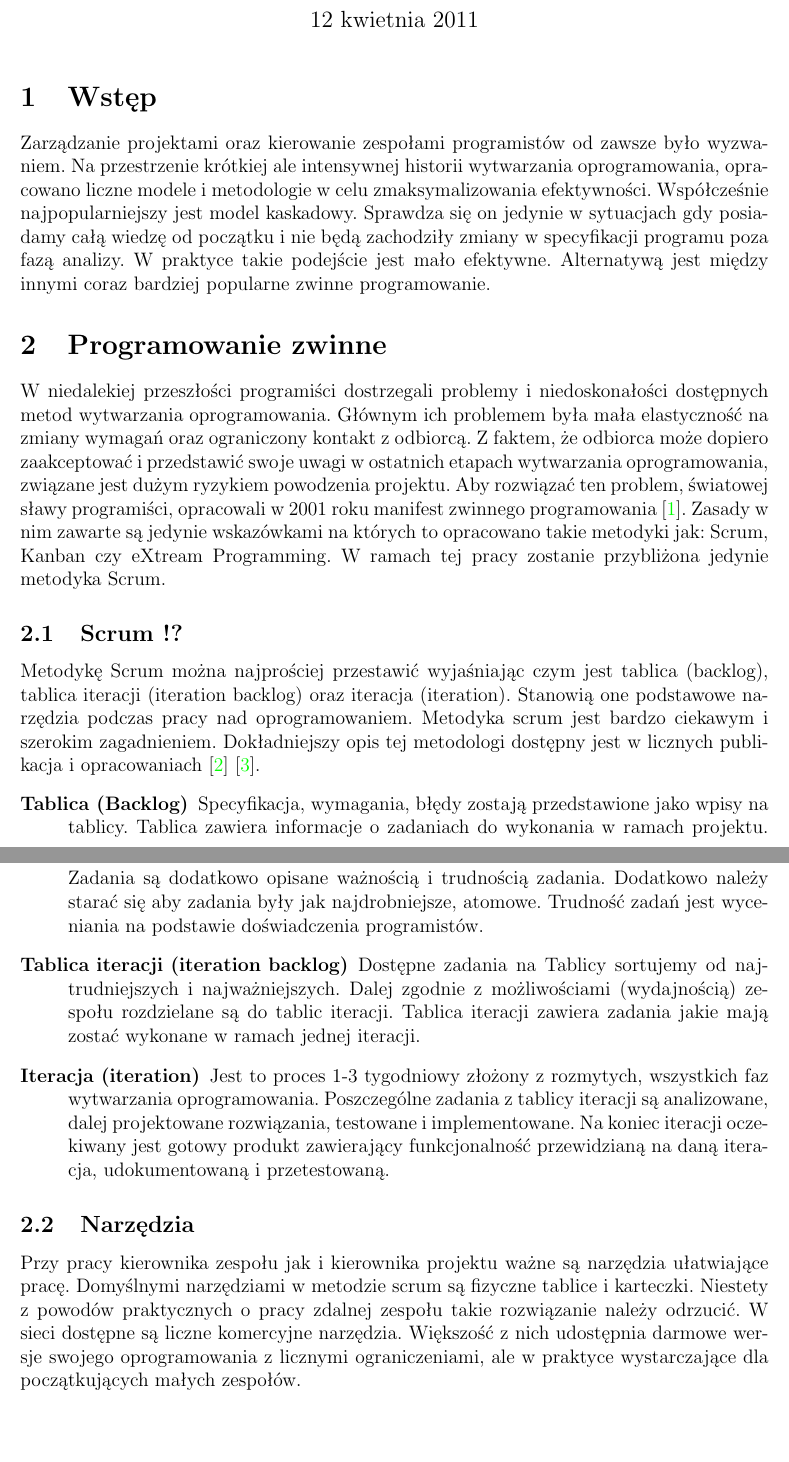
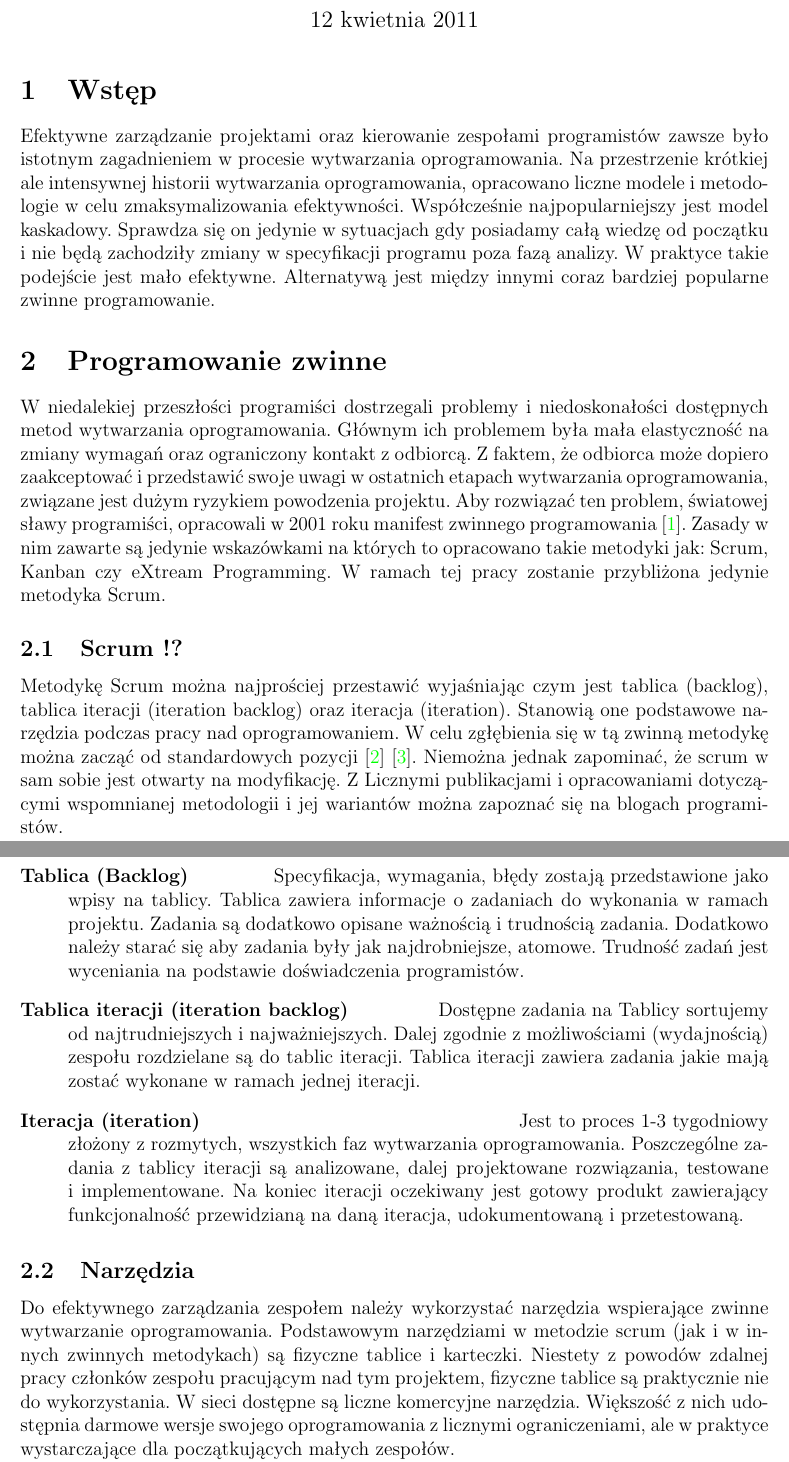
Before and after one commit to jkotur/mini-at-eiti-rso, a LaTeX document (doc/opracowanie_zarzadzanie_zaspolem/zarzadzanie_zespolem.tex): two parts of pages 1 and 2 of 4, joined at a grey line, cut so that both start at the same text, the shorter picture padded with empty space. Compiled offline with pdfLaTeX.

Commit message:
dorobne poprawki

```diff
--- a/doc/opracowanie_zarzadzanie_zaspolem/zarzadzanie_zespolem.tex
+++ b/doc/opracowanie_zarzadzanie_zaspolem/zarzadzanie_zespolem.tex
@@ -15,7 +15,7 @@
 
 \section{Wstęp}
 
-Zarządzanie projektami oraz kierowanie zespołami programistów od zawsze było wyzwaniem. Na przestrzenie krótkiej ale intensywnej historii wytwarzania oprogramowania, opracowano liczne modele i metodologie w celu zmaksymalizowania efektywności. Współcześnie najpopularniejszy jest model kaskadowy. Sprawdza się on jedynie w sytuacjach gdy posiadamy całą wiedzę od początku i nie będą zachodziły zmiany w specyfikacji programu poza fazą analizy. W praktyce takie podejście jest mało efektywne. Alternatywą jest między innymi coraz bardziej popularne zwinne programowanie.
+Efektywne zarządzanie projektami oraz kierowanie zespołami programistów zawsze było istotnym zagadnieniem w procesie wytwarzania oprogramowania. Na przestrzenie krótkiej ale intensywnej historii wytwarzania oprogramowania, opracowano liczne modele i metodologie w celu zmaksymalizowania efektywności. Współcześnie najpopularniejszy jest model kaskadowy. Sprawdza się on jedynie w sytuacjach gdy posiadamy całą wiedzę od początku i nie będą zachodziły zmiany w specyfikacji programu poza fazą analizy. W praktyce takie podejście jest mało efektywne. Alternatywą jest między innymi coraz bardziej popularne zwinne programowanie.
 
 \section{Programowanie zwinne}
 
@@ -23,21 +23,24 @@ W niedalekiej przeszłości programiści dostrzegali problemy i niedoskonałośc
 
 \subsection{Scrum !?}
 
-Metodykę Scrum można najprościej przestawić wyjaśniając czym jest tablica (backlog), tablica iteracji (iteration backlog) oraz iteracja (iteration). Stanowią one podstawowe narzędzia podczas pracy nad oprogramowaniem. Metodyka scrum jest bardzo ciekawym i szerokim zagadnieniem. Dokładniejszy opis tej metodologi dostępny jest w licznych publikacja i opracowaniach \cite{scrumalliance} \cite{scrum_wiki}.
+Metodykę Scrum można najprościej przestawić wyjaśniając czym jest tablica (backlog), tablica iteracji (iteration backlog) oraz iteracja (iteration). Stanowią one podstawowe narzędzia podczas pracy nad oprogramowaniem. W celu zgłębienia się w tą zwinną metodykę można zacząć od standardowych pozycji \cite{scrumalliance} \cite{scrum_wiki}. Niemożna jednak zapominać, że scrum w sam sobie jest otwarty na modyfikację. Z Licznymi publikacjami i opracowaniami dotyczącymi wspomnianej metodologii i jej wariantów można zapoznać się na blogach programistów.
 
 \begin{description}
 
-\item[Tablica (Backlog)] Specyfikacja, wymagania, błędy zostają przedstawione jako wpisy na tablicy. Tablica zawiera informacje o zadaniach do wykonania w ramach projektu. Zadania są dodatkowo opisane ważnością i trudnością zadania. Dodatkowo należy starać się aby zadania były jak najdrobniejsze, atomowe. Trudność zadań jest wyceniania na podstawie doświadczenia programistów.
+\item[Tablica (Backlog)]\hfill
+Specyfikacja, wymagania, błędy zostają przedstawione jako wpisy na tablicy. Tablica zawiera informacje o zadaniach do wykonania w ramach projektu. Zadania są dodatkowo opisane ważnością i trudnością zadania. Dodatkowo należy starać się aby zadania były jak najdrobniejsze, atomowe. Trudność zadań jest wyceniania na podstawie doświadczenia programistów.
 
-\item[Tablica iteracji (iteration backlog)] Dostępne zadania na Tablicy sortujemy od najtrudniejszych i najważniejszych. Dalej zgodnie z możliwościami (wydajnością) zespołu rozdzielane są do tablic iteracji. Tablica iteracji zawiera zadania jakie mają zostać wykonane w ramach jednej iteracji.
+\item[Tablica iteracji (iteration backlog)]\hfill
+Dostępne zadania na Tablicy sortujemy od najtrudniejszych i najważniejszych. Dalej zgodnie z możliwościami (wydajnością) zespołu rozdzielane są do tablic iteracji. Tablica iteracji zawiera zadania jakie mają zostać wykonane w ramach jednej iteracji.
 
-\item[Iteracja (iteration)] Jest to proces 1-3 tygodniowy złożony z rozmytych, wszystkich faz wytwarzania oprogramowania. Poszczególne zadania z tablicy iteracji są analizowane, dalej projektowane rozwiązania, testowane i implementowane. Na koniec iteracji oczekiwany jest gotowy produkt zawierający funkcjonalność przewidzianą na daną iteracja, udokumentowaną i przetestowaną.
+\item[Iteracja (iteration)]\hfill
+Jest to proces 1-3 tygodniowy złożony z rozmytych, wszystkich faz wytwarzania oprogramowania. Poszczególne zadania z tablicy iteracji są analizowane, dalej projektowane rozwiązania, testowane i implementowane. Na koniec iteracji oczekiwany jest gotowy produkt zawierający funkcjonalność przewidzianą na daną iteracja, udokumentowaną i przetestowaną.
 
 \end{description}
 
 \subsection{Narzędzia}
 
-Przy pracy kierownika zespołu jak i kierownika projektu ważne są narzędzia ułatwiające pracę. Domyślnymi narzędziami w metodzie scrum są fizyczne tablice i karteczki. Niestety z powodów praktycznych o pracy zdalnej zespołu takie rozwiązanie należy odrzucić. W sieci dostępne są liczne komercyjne narzędzia. Większość z nich udostępnia darmowe wersje swojego oprogramowania z licznymi ograniczeniami, ale w praktyce wystarczające dla początkujących małych zespołów.
+Do efektywnego zarządzania zespołem należy wykorzystać narzędzia wspierające zwinne wytwarzanie oprogramowania. Podstawowym narzędziami w metodzie scrum (jak i w innych zwinnych metodykach) są fizyczne tablice i karteczki. Niestety z powodów zdalnej pracy członków zespołu pracującym nad tym projektem, fizyczne tablice są praktycznie nie do wykorzystania. W sieci dostępne są liczne komercyjne narzędzia. Większość z nich udostępnia darmowe wersje swojego oprogramowania z licznymi ograniczeniami, ale w praktyce wystarczające dla początkujących małych zespołów.
 
 Wybór narzędzia dla zespołu ponad 5 osobowego jest bardzo ograniczony ze względu na licencje darmowych wersji dostępnych narzędzi. Jednym z nielicznych i najbogatszym w tej grupie jest narzędzie VersionOne \cite{versionone}.
 
```
Also changed, not shown: doc/opracowanie_zarzadzanie_zaspolem/zarzadzanie_zespolem.tex (8 more changed lines).
